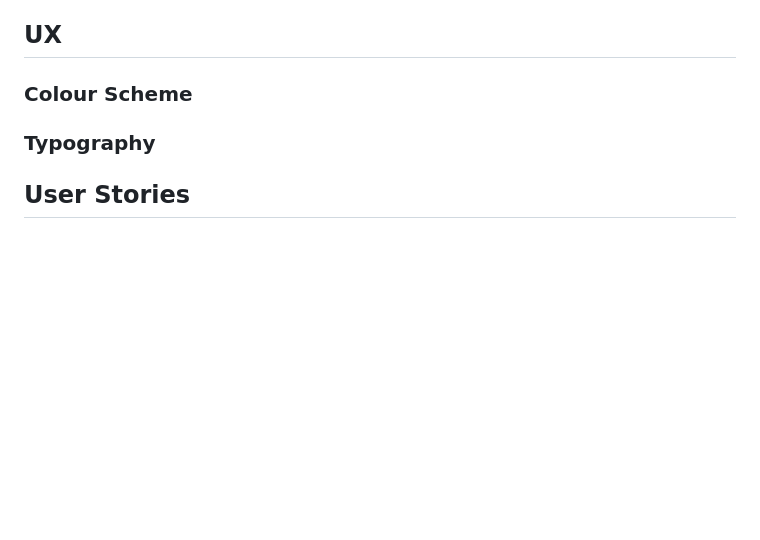
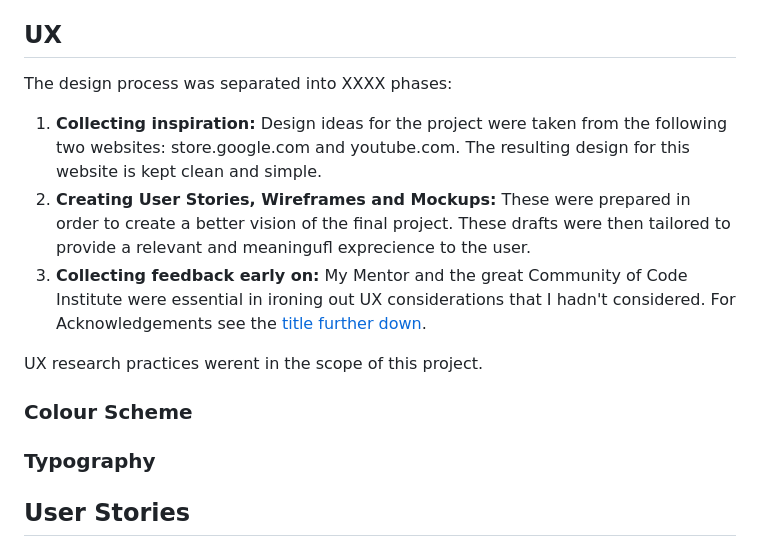
Before and after one commit to benschaf/tabletennis-vs-pingpong, a Markdown page: README.md, the part around the change. GitHub-like rendering; blank space fills up the shorter version.

Commit message:
doc: add UX considerations to readme

```diff
--- a/README.md
+++ b/README.md
@@ -7,6 +7,12 @@ Have you ever finally wanted to settle the difference in meaning of “Table Ten
 This repository provides an engaging and informative platform that explores the history, differences, and fun facts about the terms Ping Pong, Table Tennis and Clickball. It includes five sections, covering the general differences of Ping Pong and Table Tennis, a visual representation of the key events and milestones in the history of Ping Pong and Table Tennis, an interesting collection of quotes on the topic, a subscription-based service that provides users with regular updates and insights about the world of Ping Pong and Table Tennis (Disclaimer: The subscription feature is still in development) and a media gallery.
 
 ## UX
+The design process was separated into XXXX phases:
+1. **Collecting inspiration:** Design ideas for the project were taken from the following two websites: store.google.com and youtube.com. The resulting design for this website is kept clean and simple.
+2. **Creating User Stories, Wireframes and Mockups:** These were prepared in order to create a better vision of the final project. These drafts were then tailored to provide a relevant and meaningufl exprecience to the user.
+3. **Collecting feedback early on:** My Mentor and the great Community of Code Institute were essential in ironing out UX considerations that I hadn't considered. For Acknowledgements see the [title further down](###Acknowledgements).
+
+UX research practices werent in the scope of this project.
 
 ### Colour Scheme
 
```
Also changed, not shown: documentation/images/colour_scheme_pp1.png (added).
